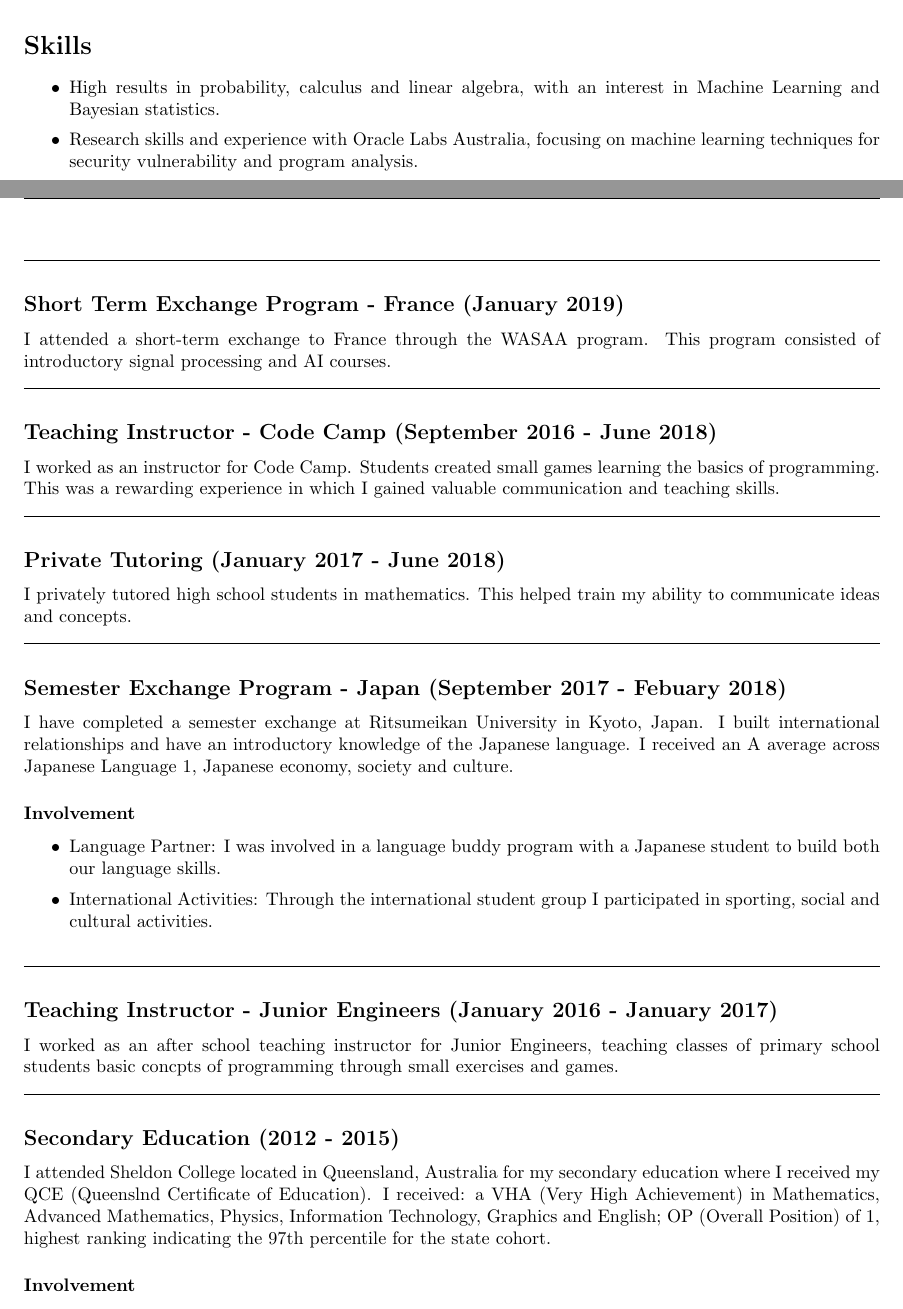
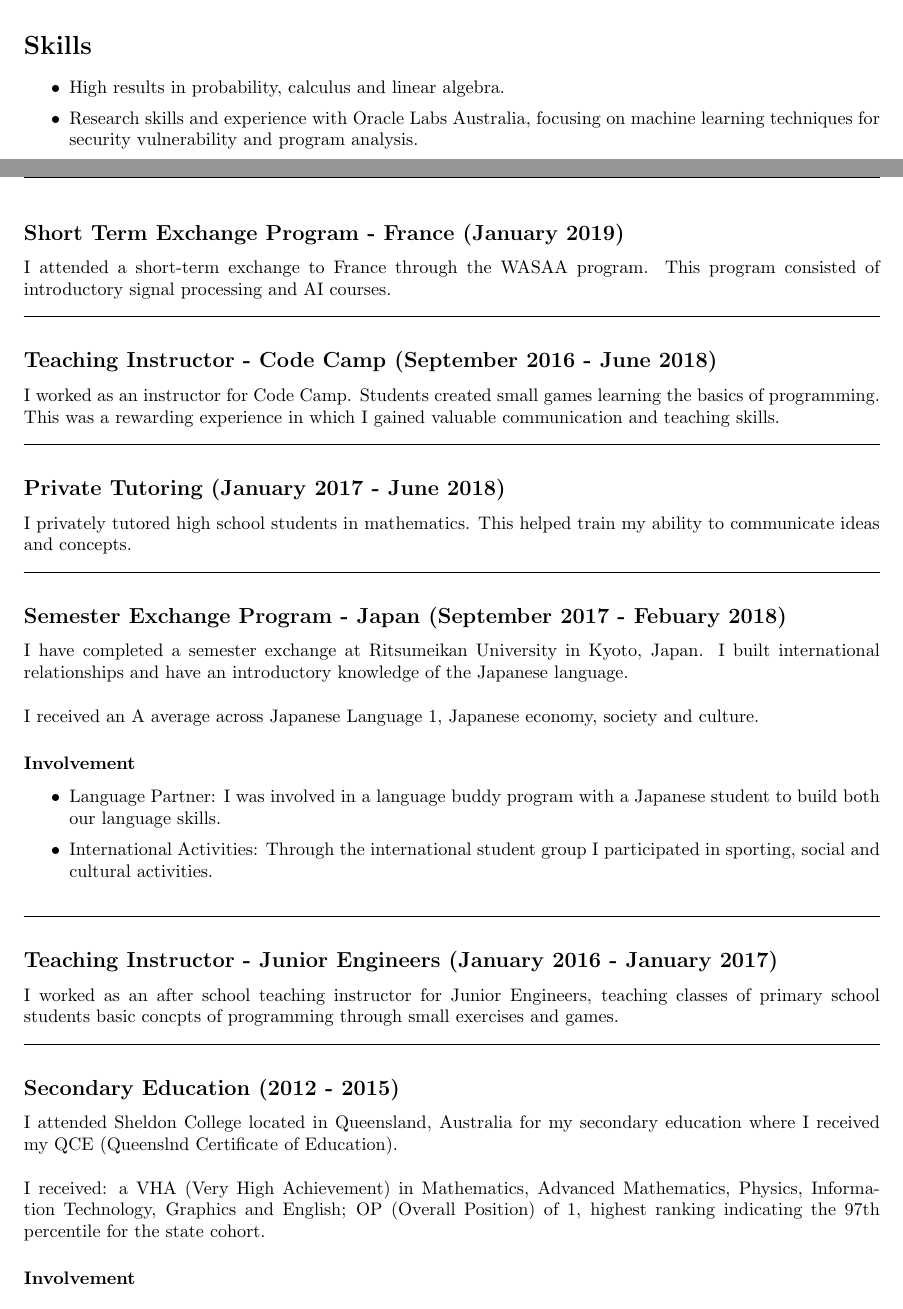
Before and after one commit to david-maine/application-documents, a LaTeX CV (curriculum_vitae/report/main.tex, which reads curriculum_vitae/report/body/001_profile.tex, curriculum_vitae/report/body/002_history.tex): two parts of pages 2 and 3 of 3, joined at a grey line, cut so that both start at the same text. Compiled offline with pdfLaTeX.

Commit message:
formatting adjustments for nicer page layout

```diff
--- a/curriculum_vitae/report/body/001_profile.tex
+++ b/curriculum_vitae/report/body/001_profile.tex
@@ -2,7 +2,7 @@
 
 \begin{itemize}
     \setlength\itemsep{0.1em}
-    \item High results in probability, calculus and linear algebra, with an interest in Machine Learning and Bayesian statistics.
+    \item High results in probability, calculus and linear algebra.
     \item Research skills and experience with Oracle Labs Australia, focusing on machine learning techniques for security vulnerability and program analysis.
     \item Industry experience with Credit Risk Statistical modelling and Big Data Analytics.
     \item Programming and software development skills in Python, R, Java, C\#, C and MATLAB.
--- a/curriculum_vitae/report/body/002_history.tex
+++ b/curriculum_vitae/report/body/002_history.tex
@@ -49,7 +49,9 @@ I privately tutored high school students in mathematics. This helped train my ab
 \noindent\rule{\textwidth}{0.5pt}
 
 \subsection*{Semester Exchange Program - Japan (September 2017 - Febuary 2018)}
-I have completed a semester exchange at Ritsumeikan University in Kyoto, Japan. I built international relationships and have an introductory knowledge of the Japanese language. I received an A average across Japanese Language 1, Japanese economy, society and culture.
+I have completed a semester exchange at Ritsumeikan University in Kyoto, Japan. I built international relationships and have an introductory knowledge of the Japanese language.\\
+\\
+I received an A average across Japanese Language 1, Japanese economy, society and culture.
 
 \subsubsection*{Involvement}
 \begin{itemize}
@@ -68,7 +70,9 @@ I worked as an after school teaching instructor for Junior Engineers, teaching c
 
 \subsection*{Secondary Education (2012 - 2015)}
 
-I attended Sheldon College located in Queensland, Australia for my secondary education where I received my QCE (Queenslnd Certificate of Education). I received: a VHA (Very High Achievement) in Mathematics, Advanced Mathematics, Physics, Information Technology, Graphics and English; OP (Overall Position) of 1, highest ranking indicating the 97th percentile for the state cohort.
+I attended Sheldon College located in Queensland, Australia for my secondary education where I received my QCE (Queenslnd Certificate of Education).\\
+\\
+I received: a VHA (Very High Achievement) in Mathematics, Advanced Mathematics, Physics, Information Technology, Graphics and English; OP (Overall Position) of 1, highest ranking indicating the 97th percentile for the state cohort.
 
 \subsubsection*{Involvement}
 
```
